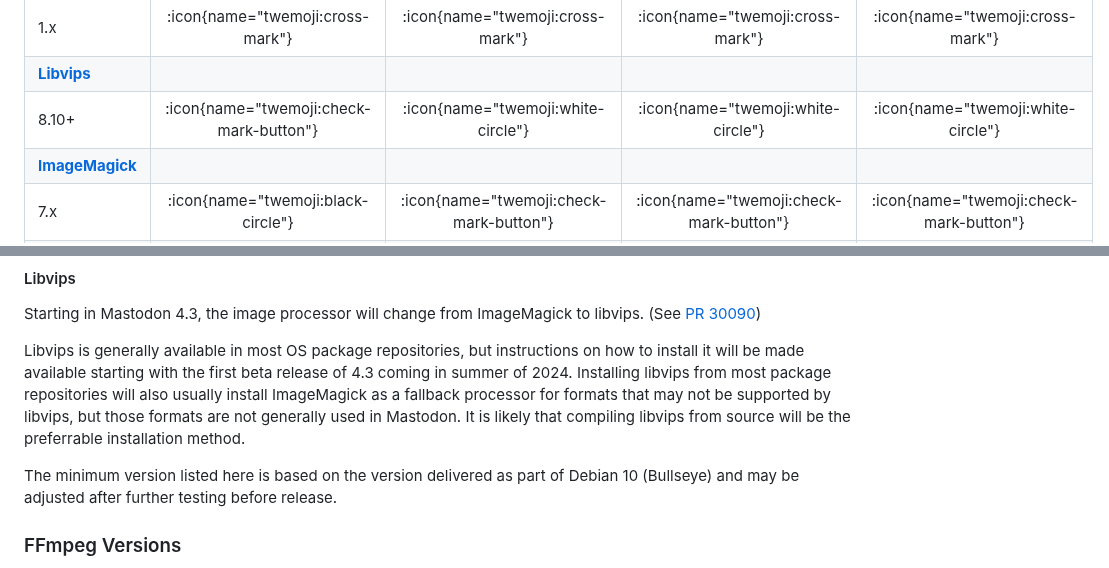
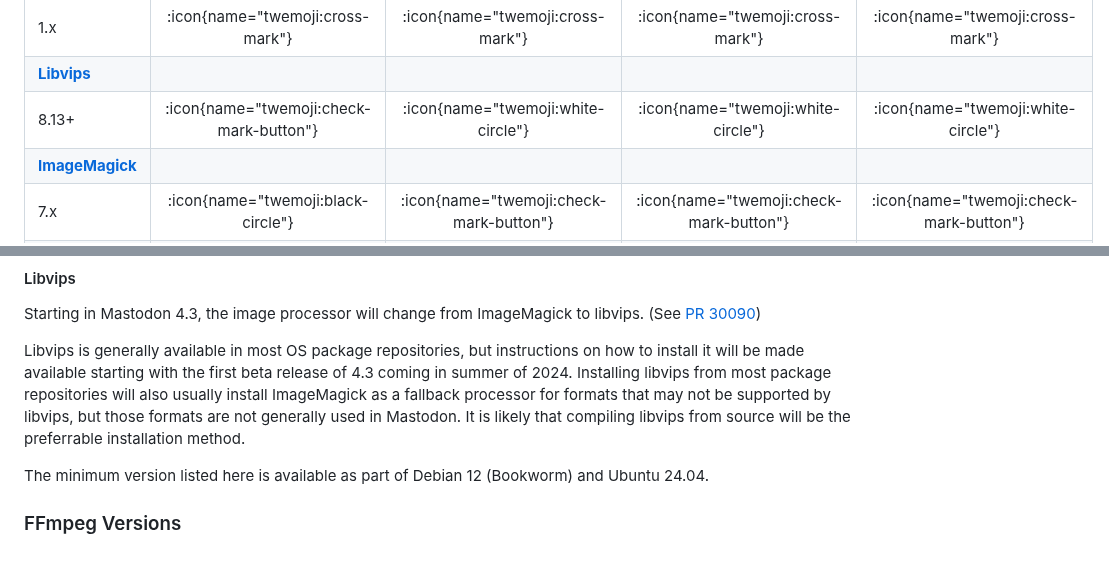
Before and after one commit to vmstio/mastoreqs, a Markdown page: docus/content/0.index.md, 2 parts joined by grey strips. Drawn GitHub-style.

Commit message:
libvips version

```diff
--- a/docus/content/0.index.md
+++ b/docus/content/0.index.md
@@ -46,7 +46,7 @@ This document accepts updates or corrections via [GitHub](https://github.com/vms
 | 2.x                                       | :icon{name="twemoji:check-box-with-check"} | :icon{name="twemoji:check-box-with-check"} | :icon{name="twemoji:check-box-with-check"} | :icon{name="twemoji:check-box-with-check"} |
 | 1.x                                       |      :icon{name="twemoji:cross-mark"}      |      :icon{name="twemoji:cross-mark"}      |      :icon{name="twemoji:cross-mark"}      |      :icon{name="twemoji:cross-mark"}      |
 | **[Libvips](/#libvips)**                  |                                            |                                            |                                            |                                            |
-| 8.10+                                     |  :icon{name="twemoji:check-mark-button"}   |     :icon{name="twemoji:white-circle"}     |     :icon{name="twemoji:white-circle"}     |     :icon{name="twemoji:white-circle"}     |
+| 8.13+                                     |  :icon{name="twemoji:check-mark-button"}   |     :icon{name="twemoji:white-circle"}     |     :icon{name="twemoji:white-circle"}     |     :icon{name="twemoji:white-circle"}     |
 | **[ImageMagick](/#imagemagick-versions)** |                                            |                                            |                                            |                                            |
 | 7.x                                       |     :icon{name="twemoji:black-circle"}     |  :icon{name="twemoji:check-mark-button"}   |  :icon{name="twemoji:check-mark-button"}   |  :icon{name="twemoji:check-mark-button"}   |
 | 6.9.7-7+                                  |     :icon{name="twemoji:black-circle"}     |  :icon{name="twemoji:check-mark-button"}   |  :icon{name="twemoji:check-mark-button"}   |  :icon{name="twemoji:check-mark-button"}   |
@@ -158,7 +158,7 @@ Libvips is generally available in most OS package repositories, but instructions
 Installing libvips from most package repositories will also usually install ImageMagick as a fallback processor for formats that may not be supported by libvips, but those formats are not generally used in Mastodon.
 It is likely that compiling libvips from source will be the preferrable installation method.
 
-The minimum version listed here is based on the version delivered as part of Debian 10 (Bullseye) and may be adjusted after further testing before release.
+The minimum version listed here is available as part of Debian 12 (Bookworm) and Ubuntu 24.04.
 
 ### FFmpeg Versions
 
```
